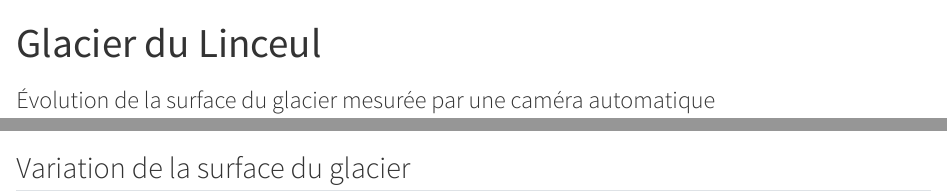
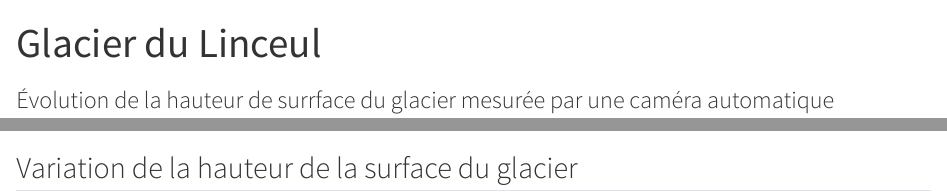
Before and after one commit to glacioraide/glacioraide.github.io, a Quarto document (linceul.qmd): the page in a window 1100 px wide, from its top, and a second part further down, joined at a grey line. Rendered offline with R 4.5, knitr and Pandoc in place of Quarto, with nearby package versions.

Commit message:
plus rigoureux

````diff
--- a/linceul.qmd
+++ b/linceul.qmd
@@ -1,6 +1,6 @@
 ---
 title: "Glacier du Linceul"
-subtitle: "Évolution de la surface du glacier mesurée par une caméra automatique"
+subtitle: "Évolution de la hauteur de surrface du glacier mesurée par une caméra automatique"
 toc: false
 resources:
   - data/linceul/**
@@ -75,7 +75,7 @@ html`<div class="stat-tiles">
 </div>`
 ```
 
-## Variation de la surface du glacier
+## Variation de la hauteur de la surface du glacier
 
 ```{ojs}
 //| echo: false
````
Also changed, not shown: linceul.qmd (2 more changed lines).
